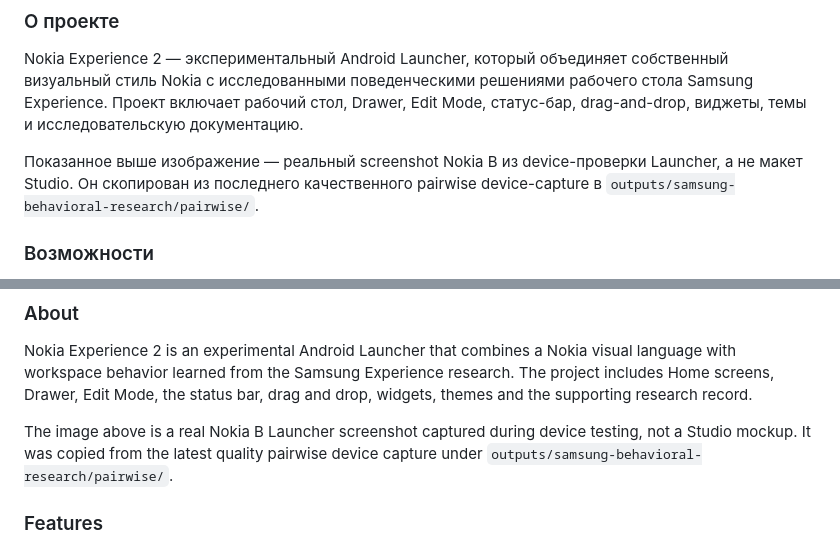
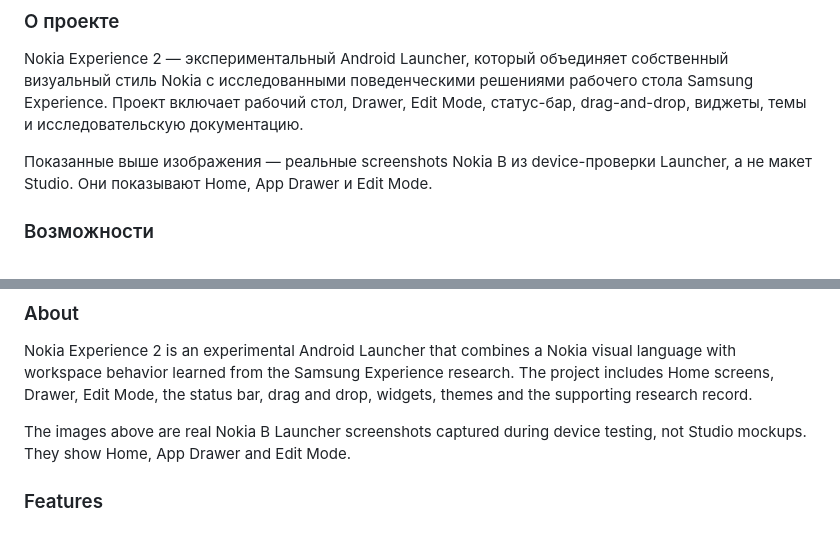
Before and after one commit to dev2v07/Nokia-Expirience, a Markdown page: README.md, 2 parts joined by grey strips. GitHub-like rendering.

```diff
--- a/README.md
+++ b/README.md
@@ -19,7 +23,7 @@
 
 Nokia Experience 2 — экспериментальный Android Launcher, который объединяет собственный визуальный стиль Nokia с исследованными поведенческими решениями рабочего стола Samsung Experience. Проект включает рабочий стол, Drawer, Edit Mode, статус-бар, drag-and-drop, виджеты, темы и исследовательскую документацию.
 
-Показанное выше изображение — реальный screenshot Nokia B из device-проверки Launcher, а не макет Studio. Он скопирован из последнего качественного pairwise device-capture в `outputs/samsung-behavioral-research/pairwise/`.
+Показанные выше изображения — реальные screenshots Nokia B из device-проверки Launcher, а не макет Studio. Они показывают Home, App Drawer и Edit Mode.
 
 ### Возможности
 
@@ -139,7 +143,7 @@ The release contains a Debug APK. It is not a production-signed Release build.
 
 Nokia Experience 2 is an experimental Android Launcher that combines a Nokia visual language with workspace behavior learned from the Samsung Experience research. The project includes Home screens, Drawer, Edit Mode, the status bar, drag and drop, widgets, themes and the supporting research record.
 
-The image above is a real Nokia B Launcher screenshot captured during device testing, not a Studio mockup. It was copied from the latest quality pairwise device capture under `outputs/samsung-behavioral-research/pairwise/`.
+The images above are real Nokia B Launcher screenshots captured during device testing, not Studio mockups. They show Home, App Drawer and Edit Mode.
 
 ### Features
 
```
Also changed, not shown: other parts of README.md (+5 -1 lines), docs/images/nokia-experience-drawer.png (added), docs/images/nokia-experience-edit-mode.png (added), docs/images/nokia-experience-home.png (added).
